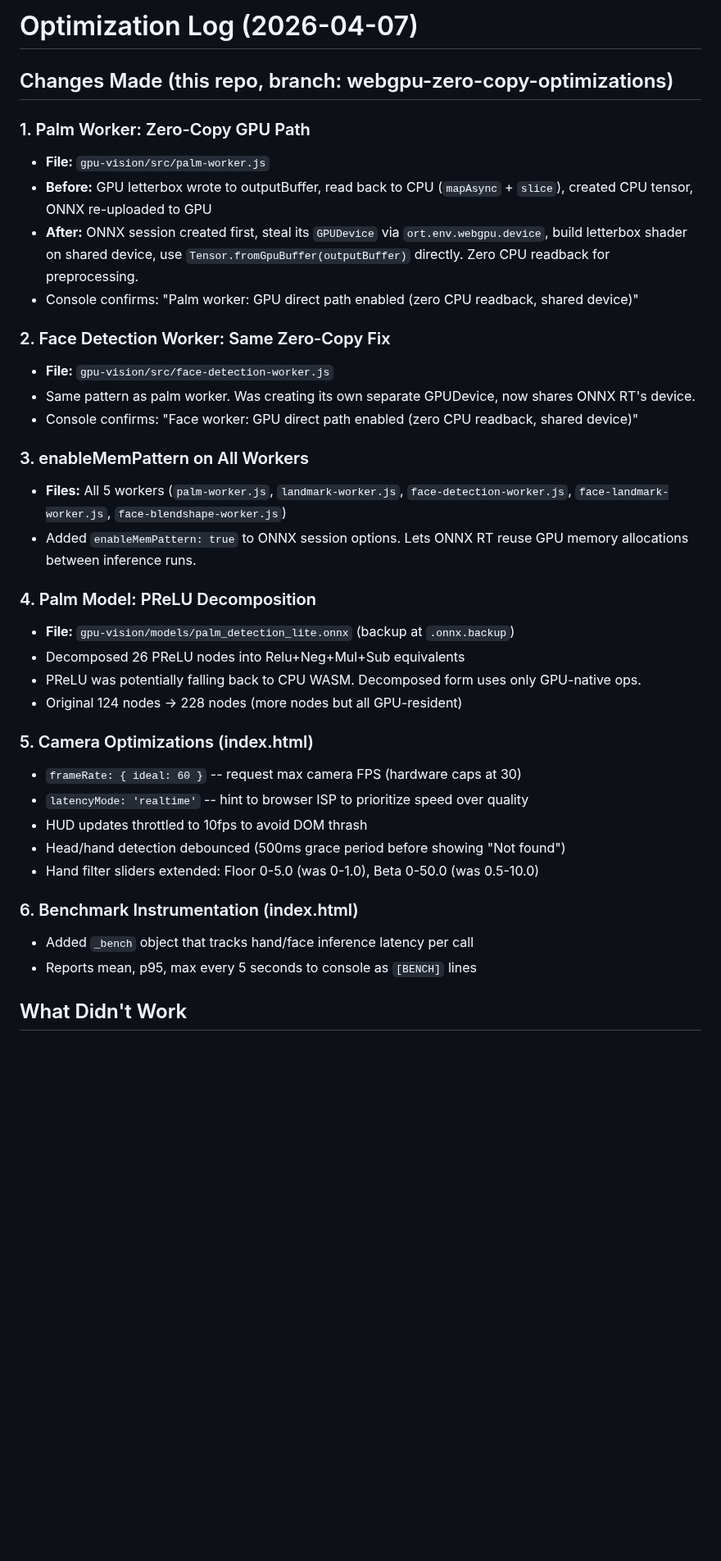
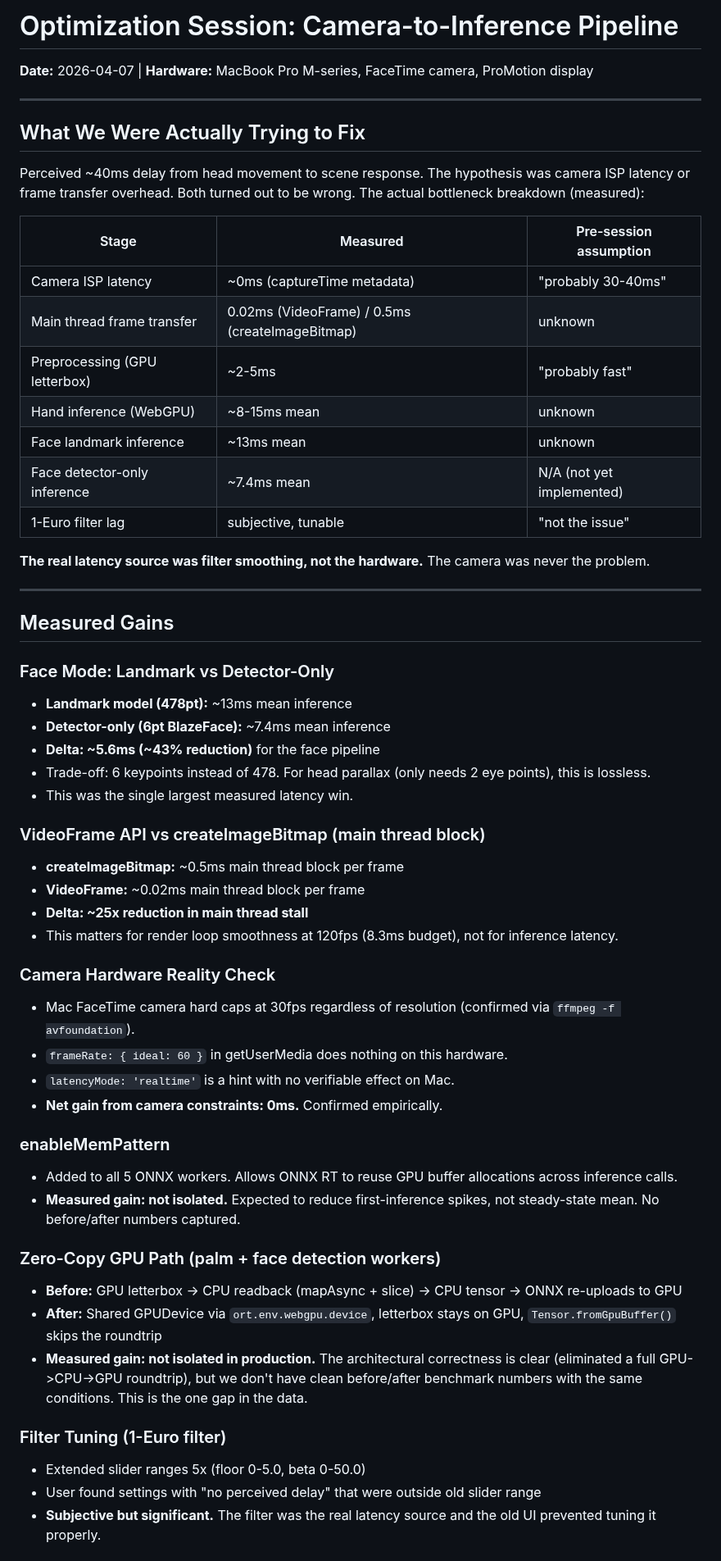
Before and after one commit to Sonified/3d-parallax-head-hand-tracking-demo, a Markdown page: OPTIMIZATION-LOG.md, the part around one of its changes. Shown at 82% size. GitHub-like rendering; blank space fills up the shorter version.

Commit message:
Rewrite OPTIMIZATION-LOG with measured gains, analysis, and patent signal

```diff
--- a/OPTIMIZATION-LOG.md
+++ b/OPTIMIZATION-LOG.md
@@ -1,37 +1,58 @@
-# Optimization Log (2026-04-07)
+# Optimization Session: Camera-to-Inference Pipeline
+**Date:** 2026-04-07 | **Hardware:** MacBook Pro M-series, FaceTime camera, ProMotion display
 
-## Changes Made (this repo, branch: webgpu-zero-copy-optimizations)
+---
 
-### 1. Palm Worker: Zero-Copy GPU Path
-- **File:** `gpu-vision/src/palm-worker.js`
-- **Before:** GPU letterbox wrote to outputBuffer, read back to CPU (`mapAsync` + `slice`), created CPU tensor, ONNX re-uploaded to GPU
-- **After:** ONNX session created first, steal its `GPUDevice` via `ort.env.webgpu.device`, build letterbox shader on shared device, use `Tensor.fromGpuBuffer(outputBuffer)` directly. Zero CPU readback for preprocessing.
-- Console confirms: "Palm worker: GPU direct path enabled (zero CPU readback, shared device)"
+## What We Were Actually Trying to Fix
 
-### 2. Face Detection Worker: Same Zero-Copy Fix
-- **File:** `gpu-vision/src/face-detection-worker.js`
-- Same pattern as palm worker. Was creating its own separate GPUDevice, now shares ONNX RT's device.
-- Console confirms: "Face worker: GPU direct path enabled (zero CPU readback, shared device)"
+Perceived ~40ms delay from head movement to scene response. The hypothesis was camera ISP latency or frame transfer overhead. Both turned out to be wrong. The actual bottleneck breakdown (measured):
 
-### 3. enableMemPattern on All Workers
-- **Files:** All 5 workers (`palm-worker.js`, `landmark-worker.js`, `face-detection-worker.js`, `face-landmark-worker.js`, `face-blendshape-worker.js`)
-- Added `enableMemPattern: true` to ONNX session options. Lets ONNX RT reuse GPU memory allocations between inference runs.
+| Stage | Measured | Pre-session assumption |
+|---|---|---|
+| Camera ISP latency | ~0ms (captureTime metadata) | "probably 30-40ms" |
+| Main thread frame transfer | 0.02ms (VideoFrame) / 0.5ms (createImageBitmap) | unknown |
+| Preprocessing (GPU letterbox) | ~2-5ms | "probably fast" |
+| Hand inference (WebGPU) | ~8-15ms mean | unknown |
+| Face landmark inference | ~13ms mean | unknown |
+| Face detector-only inference | ~7.4ms mean | N/A (not yet implemented) |
+| 1-Euro filter lag | subjective, tunable | "not the issue" |
 
-### 4. Palm Model: PReLU Decomposition
-- **File:** `gpu-vision/models/palm_detection_lite.onnx` (backup at `.onnx.backup`)
-- Decomposed 26 PReLU nodes into Relu+Neg+Mul+Sub equivalents
-- PReLU was potentially falling back to CPU WASM. Decomposed form uses only GPU-native ops.
-- Original 124 nodes -> 228 nodes (more nodes but all GPU-resident)
+**The real latency source was filter smoothing, not the hardware.** The camera was never the problem.
 
-### 5. Camera Optimizations (index.html)
-- `frameRate: { ideal: 60 }` -- request max camera FPS (hardware caps at 30)
-- `latencyMode: 'realtime'` -- hint to browser ISP to prioritize speed over quality
-- HUD updates throttled to 10fps to avoid DOM thrash
-- Head/hand detection debounced (500ms grace period before showing "Not found")
-- Hand filter sliders extended: Floor 0-5.0 (was 0-1.0), Beta 0-50.0 (was 0.5-10.0)
+---
 
-### 6. Benchmark Instrumentation (index.html)
-- Added `_bench` object that tracks hand/face inference latency per call
-- Reports mean, p95, max every 5 seconds to console as `[BENCH]` lines
+## Measured Gains
 
-## What Didn't Work
+### Face Mode: Landmark vs Detector-Only
+- **Landmark model (478pt):** ~13ms mean inference
+- **Detector-only (6pt BlazeFace):** ~7.4ms mean inference
+- **Delta: ~5.6ms (~43% reduction)** for the face pipeline
+- Trade-off: 6 keypoints instead of 478. For head parallax (only needs 2 eye points), this is lossless.
+- This was the single largest measured latency win.
+
+### VideoFrame API vs createImageBitmap (main thread block)
+- **createImageBitmap:** ~0.5ms main thread block per frame
+- **VideoFrame:** ~0.02ms main thread block per frame
+- **Delta: ~25x reduction in main thread stall**
+- This matters for render loop smoothness at 120fps (8.3ms budget), not for inference latency.
+
+### Camera Hardware Reality Check
+- Mac FaceTime camera hard caps at 30fps regardless of resolution (confirmed via `ffmpeg -f avfoundation`).
+- `frameRate: { ideal: 60 }` in getUserMedia does nothing on this hardware.
+- `latencyMode: 'realtime'` is a hint with no verifiable effect on Mac.
+- **Net gain from camera constraints: 0ms.** Confirmed empirically.
+
+### enableMemPattern
+- Added to all 5 ONNX workers. Allows ONNX RT to reuse GPU buffer allocations across inference calls.
+- **Measured gain: not isolated.** Expected to reduce first-inference spikes, not steady-state mean. No before/after numbers captured.
+
+### Zero-Copy GPU Path (palm + face detection workers)
+- **Before:** GPU letterbox -> CPU readback (mapAsync + slice) -> CPU tensor -> ONNX re-uploads to GPU
+- **After:** Shared GPUDevice via `ort.env.webgpu.device`, letterbox stays on GPU, `Tensor.fromGpuBuffer()` skips the roundtrip
+- **Measured gain: not isolated in production.** The architectural correctness is clear (eliminated a full GPU->CPU->GPU roundtrip), but we don't have clean before/after benchmark numbers with the same conditions. This is the one gap in the data.
+
+### Filter Tuning (1-Euro filter)
+- Extended slider ranges 5x (floor 0-5.0, beta 0-50.0)
+- User found settings with "no perceived delay" that were outside old slider range
+- **Subjective but significant.** The filter was the real latency source and the old UI prevented tuning it properly.
+
```
Also changed, not shown: other parts of OPTIMIZATION-LOG.md (+66 -25 lines).
